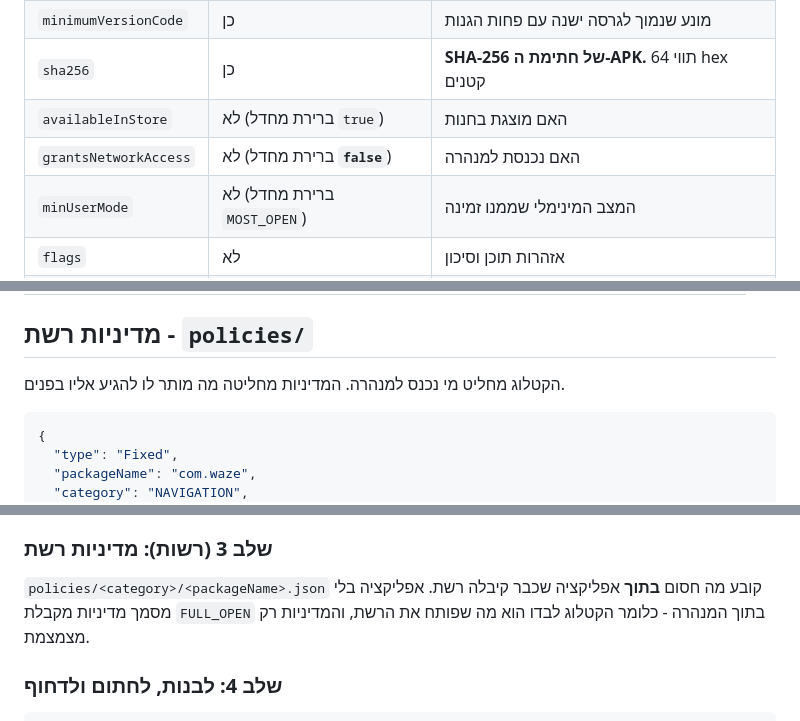
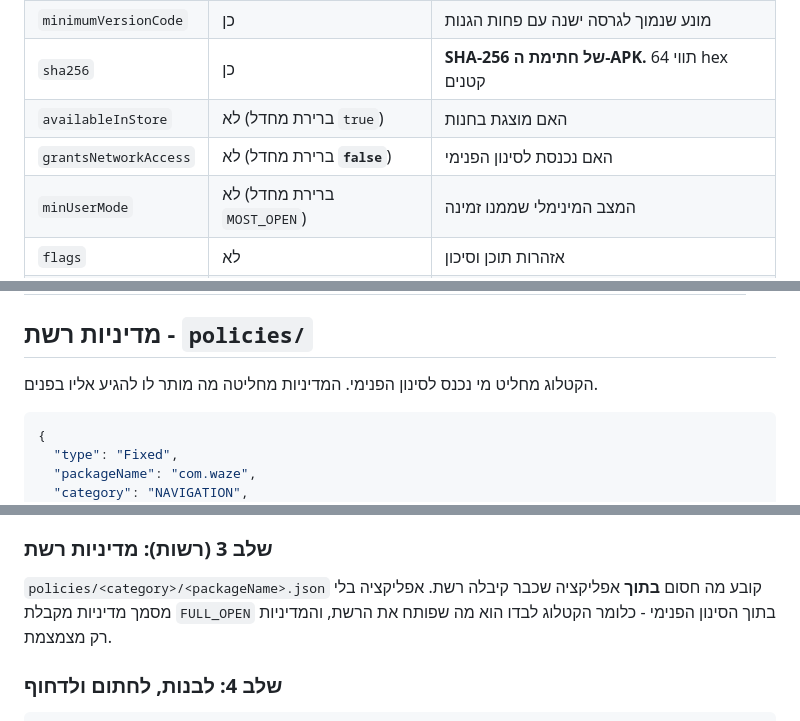
Before and after one commit to abaye123/shani-shvilin-catalog, a Markdown page: README.md, 3 parts joined by grey strips. Rendered like a GitHub page.

Commit message:
Call the VPN internal filtering in the README

````diff
--- a/README.md
+++ b/README.md
@@ -65,7 +65,7 @@ catalog.json.sig  policies.json.sig                       ← אותן חתימ
 | `minimumVersionCode` | כן | מונע שנמוך לגרסה ישנה עם פחות הגנות |
 | `sha256` | כן | **SHA-256 של חתימת ה-APK.** 64 תווי hex קטנים |
 | `availableInStore` | לא (ברירת מחדל `true`) | האם מוצגת בחנות |
-| `grantsNetworkAccess` | לא (ברירת מחדל **`false`**) | האם נכנסת למנהרה |
+| `grantsNetworkAccess` | לא (ברירת מחדל **`false`**) | האם נכנסת לסינון הפנימי |
 | `minUserMode` | לא (ברירת מחדל `MOST_OPEN`) | המצב המינימלי שממנו זמינה |
 | `flags` | לא | אזהרות תוכן וסיכון |
 | `source` | לא | מאיפה החנות מורידה |
@@ -117,7 +117,7 @@ apksigner verify --print-certs app.apk | grep -i "SHA-256 digest"
 
 ## מדיניות רשת - `policies/`
 
-הקטלוג מחליט מי נכנס למנהרה. המדיניות מחליטה מה מותר לו להגיע אליו בפנים.
+הקטלוג מחליט מי נכנס לסינון הפנימי. המדיניות מחליטה מה מותר לו להגיע אליו בפנים.
 
 ```json
 {
@@ -222,7 +222,7 @@ apksigner verify --print-certs app.apk | grep -i "SHA-256 digest"
 ### שלב 3 (רשות): מדיניות רשת
 
 `policies/<category>/<packageName>.json` קובע מה חסום **בתוך** אפליקציה שכבר
-קיבלה רשת. אפליקציה בלי מסמך מדיניות מקבלת `FULL_OPEN` בתוך המנהרה - כלומר
+קיבלה רשת. אפליקציה בלי מסמך מדיניות מקבלת `FULL_OPEN` בתוך הסינון הפנימי - כלומר
 הקטלוג לבדו הוא מה שפותח את הרשת, והמדיניות רק מצמצמת.
 
 ### שלב 4: לבנות, לחתום ולדחוף
````
